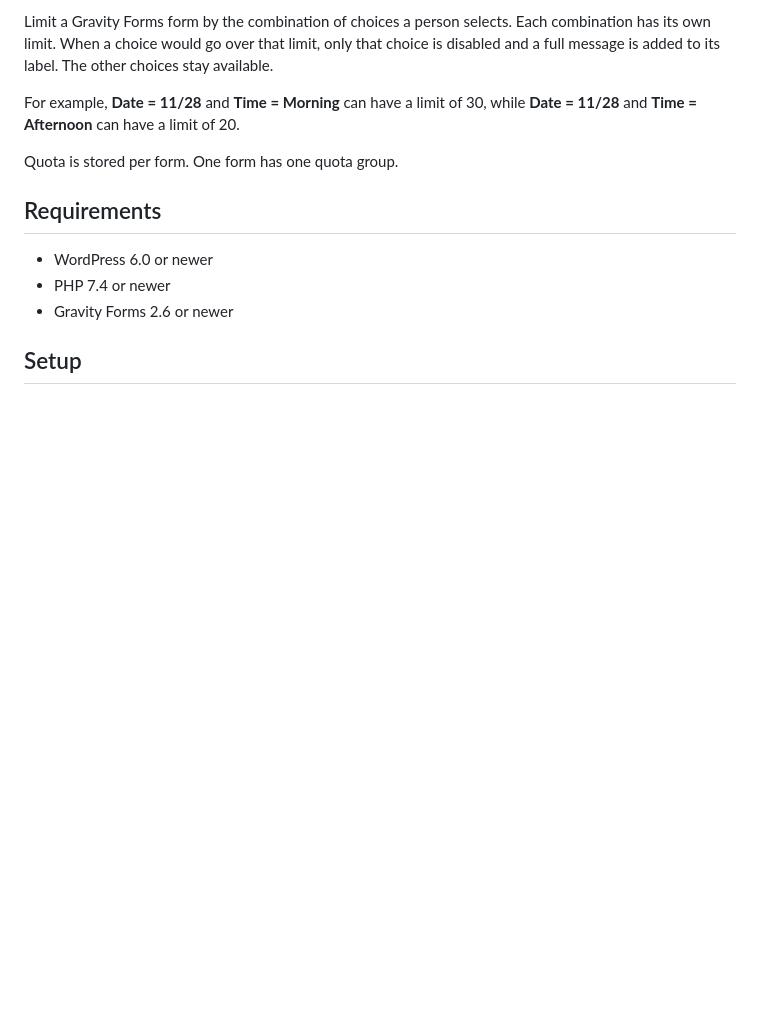
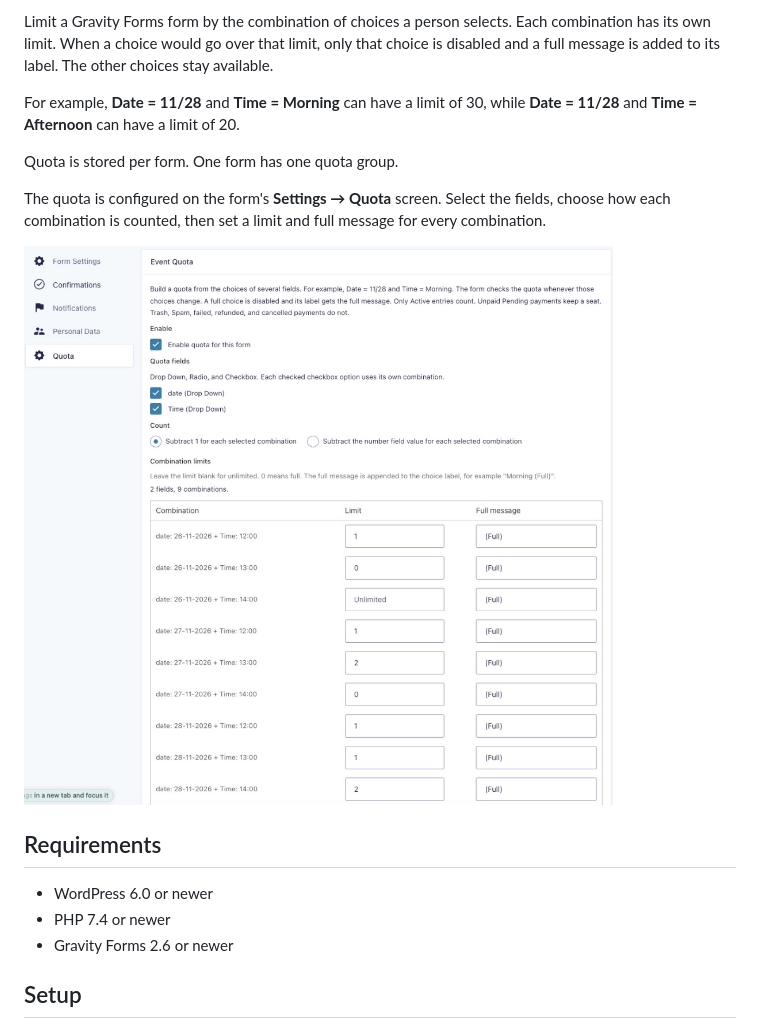
Before and after one commit to solutionforest/gravityform-event-quota, a Markdown page: README.md, the part around the change. Drawn GitHub-style; pictures changed too: docs/quota-settings.png (added); blank space fills up the shorter version.

```diff
--- a/README.md
+++ b/README.md
@@ -7,6 +7,10 @@ Limit a Gravity Forms form by the combination of choices a person selects. Each
 For example, **Date = 11/28** and **Time = Morning** can have a limit of 30, while **Date = 11/28** and **Time = Afternoon** can have a limit of 20.
 
 Quota is stored per form. One form has one quota group.
+
+The quota is configured on the form's **Settings → Quota** screen. Select the fields, choose how each combination is counted, then set a limit and full message for every combination.
+
+![Quota settings for a date and time form. Each date and time combination has its own limit. A blank limit is unlimited and 0 means full.](docs/quota-settings.png)
 
 ## Requirements
 
```
